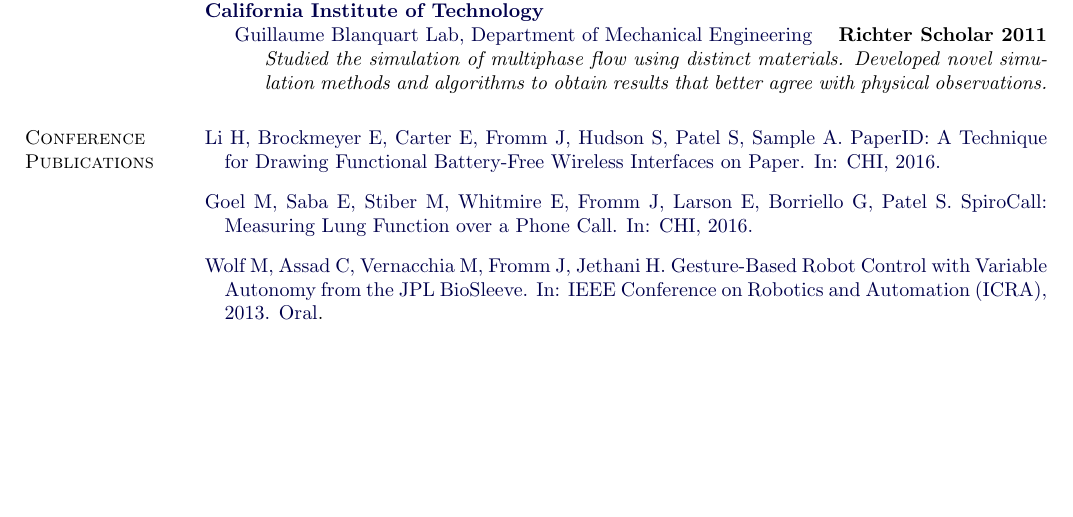
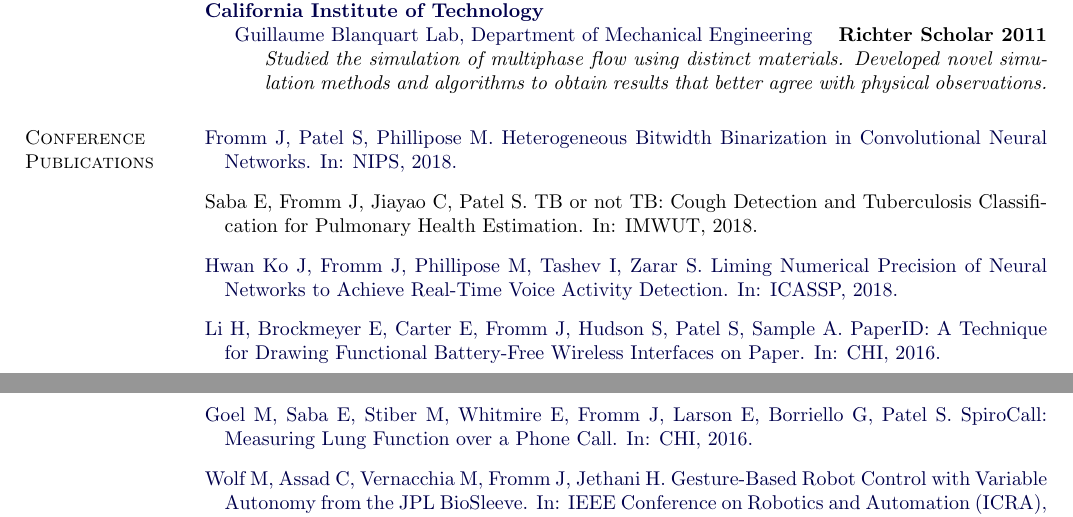
Before and after one commit to jwfromm/jwfromm_resume, a LaTeX CV (resume.tex): part of the page before the commit and two parts of pages 1 and 2 of 2 after it, the two joined at a grey line, cut so that both start at the same text, the shorter picture padded with empty space. Compiled offline with pdfLaTeX.

Commit message:
Added recent publications.

```diff
--- a/resume.tex
+++ b/resume.tex
@@ -322,9 +322,12 @@
 %\vspace{0.1in}
 
 \section{Conference\\Publications} \begin{bibsection}
+    \item \href{https://arxiv.org/abs/1805.10368}{Fromm J, Patel S, Phillipose M. Heterogeneous Bitwidth Binarization in Convolutional Neural Networks. In: NIPS, 2018.}
+    \item {Saba E, Fromm J, Jiayao C, Patel S. TB or not TB: Cough Detection and Tuberculosis Classification for Pulmonary Health Estimation. In: IMWUT, 2018.}
+    \item \href{https://ieeexplore.ieee.org/document/8462127/}{Hwan Ko J, Fromm J, Phillipose M, Tashev I, Zarar S. Liming Numerical Precision of Neural Networks to Achieve Real-Time Voice Activity Detection. In: ICASSP, 2018.}
     \item \href{http://www.jwfromm.com/documents/paperid.pdf}{Li H, Brockmeyer E, Carter E, Fromm J, Hudson S, Patel S, Sample A. PaperID: A Technique for Drawing Functional Battery-Free Wireless Interfaces on Paper. In: CHI, 2016.}
     \item \href{http://www.jwfromm.com/documents/spirocall.pdf}{Goel M, Saba E, Stiber M, Whitmire E, Fromm J, Larson E, Borriello G, Patel S. SpiroCall: Measuring Lung Function over a Phone Call. In: CHI, 2016.}
-    \item \href{http://jwfromm.com/documents/BioSleeve_ICRA.pdf}{Wolf M, Assad C, Vernacchia M, Fromm J, Jethani H. Gesture-Based Robot Control with Variable Autonomy from the JPL BioSleeve. In: IEEE Conference on Robotics and Automation (ICRA), 2013. Oral}.
+    \item \href{http://jwfromm.com/documents/BioSleeve_ICRA.pdf}{Wolf M, Assad C, Vernacchia M, Fromm J, Jethani H. Gesture-Based Robot Control with Variable Autonomy from the JPL BioSleeve. In: IEEE Conference on Robotics and Automation (ICRA), 2013.}.
 \end{bibsection}
 
 \iffalse
```
Also changed, not shown: resume.pdf.
